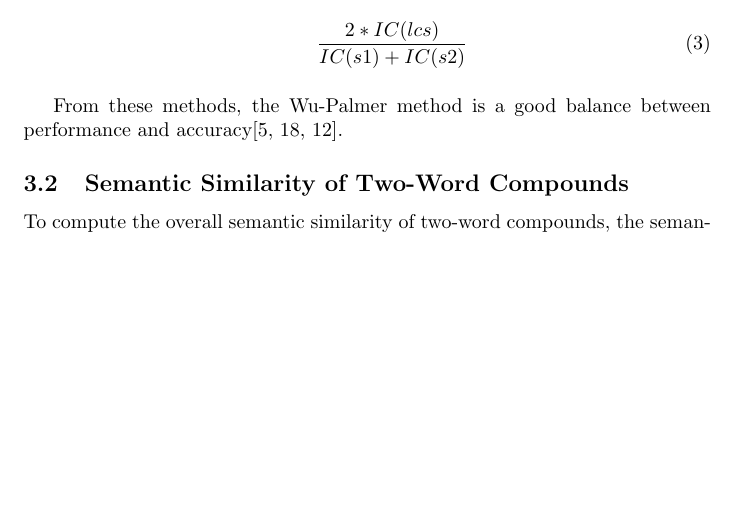
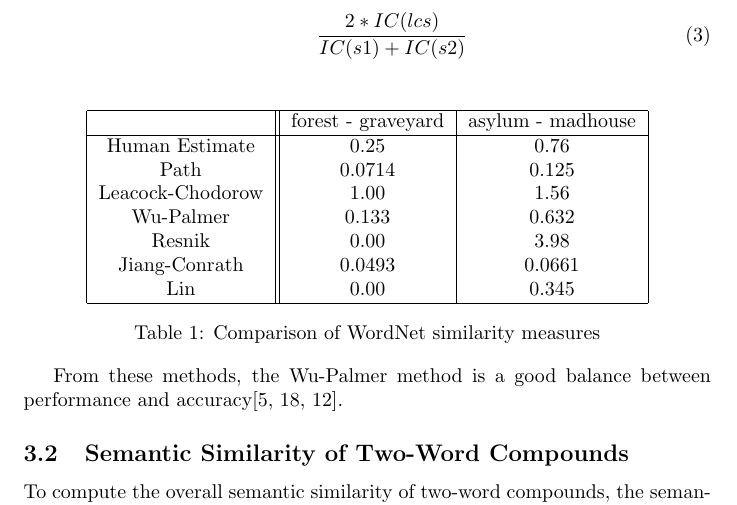
Before and after one commit to RELabUU/concept-suggestor, a LaTeX thesis (Thesis/Concept Suggestor.tex): part of page 3 of 7, cut so that both start at the same text, the shorter picture padded with empty space. Compiled offline with pdfLaTeX.

Commit message:
Added a table to the thesis showing results of various WordNet similarity measures.

```diff
--- a/Thesis/Concept Suggestor.tex
+++ b/Thesis/Concept Suggestor.tex
@@ -73,6 +73,25 @@ WordNet offers six methods to measure similarity\cite{pedersen2004wordnet}. % TO
 % TODO: make this not copied from http://www.nltk.org/howto/wordnet.html
 \end{itemize}
 
+\begin{table}[h!]
+\centering
+\begin{tabular}{|c||c|c|}
+	\hline
+	& forest - graveyard & asylum - madhouse \\
+	\hline
+	Human Estimate & 0.25 & 0.76 \\
+	Path & 0.0714 & 0.125 \\
+	Leacock-Chodorow & 1.00 & 1.56 \\
+	Wu-Palmer & 0.133 & 0.632 \\
+	Resnik & 0.00 & 3.98 \\
+	Jiang-Conrath & 0.0493 & 0.0661 \\
+	Lin & 0.00 & 0.345 \\
+	\hline
+\end{tabular}
+\caption{Comparison of WordNet similarity measures} % Human estimates taken from budanitsky2006evaluating
+\label{table:1}
+\end{table}
+
 From these methods, the Wu-Palmer method is a good balance between performance and accuracy\cite{budanitsky2006evaluating,seco2004intrinsic,mihalcea2006corpus}.
 
 \subsection{Semantic Similarity of Two-Word Compounds}
```
